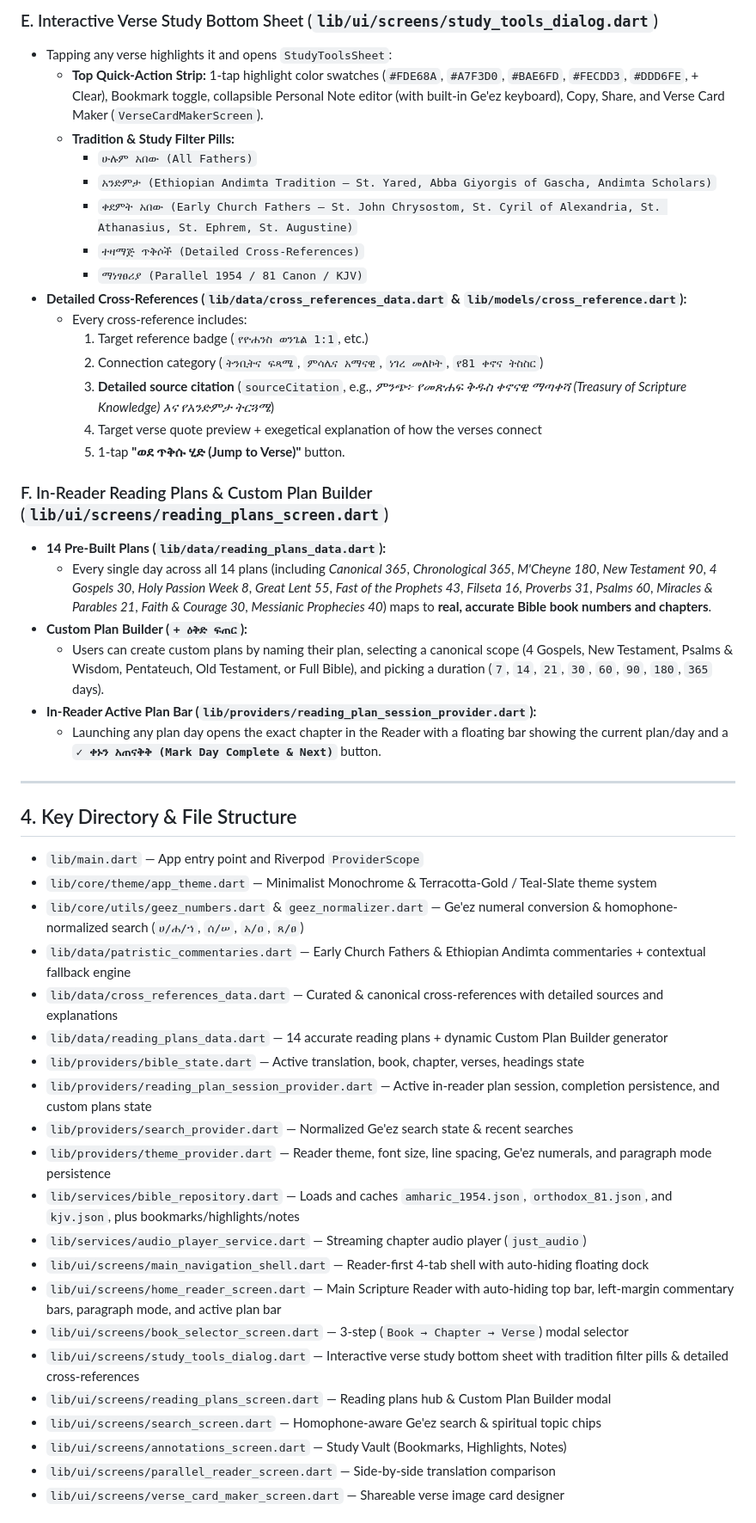
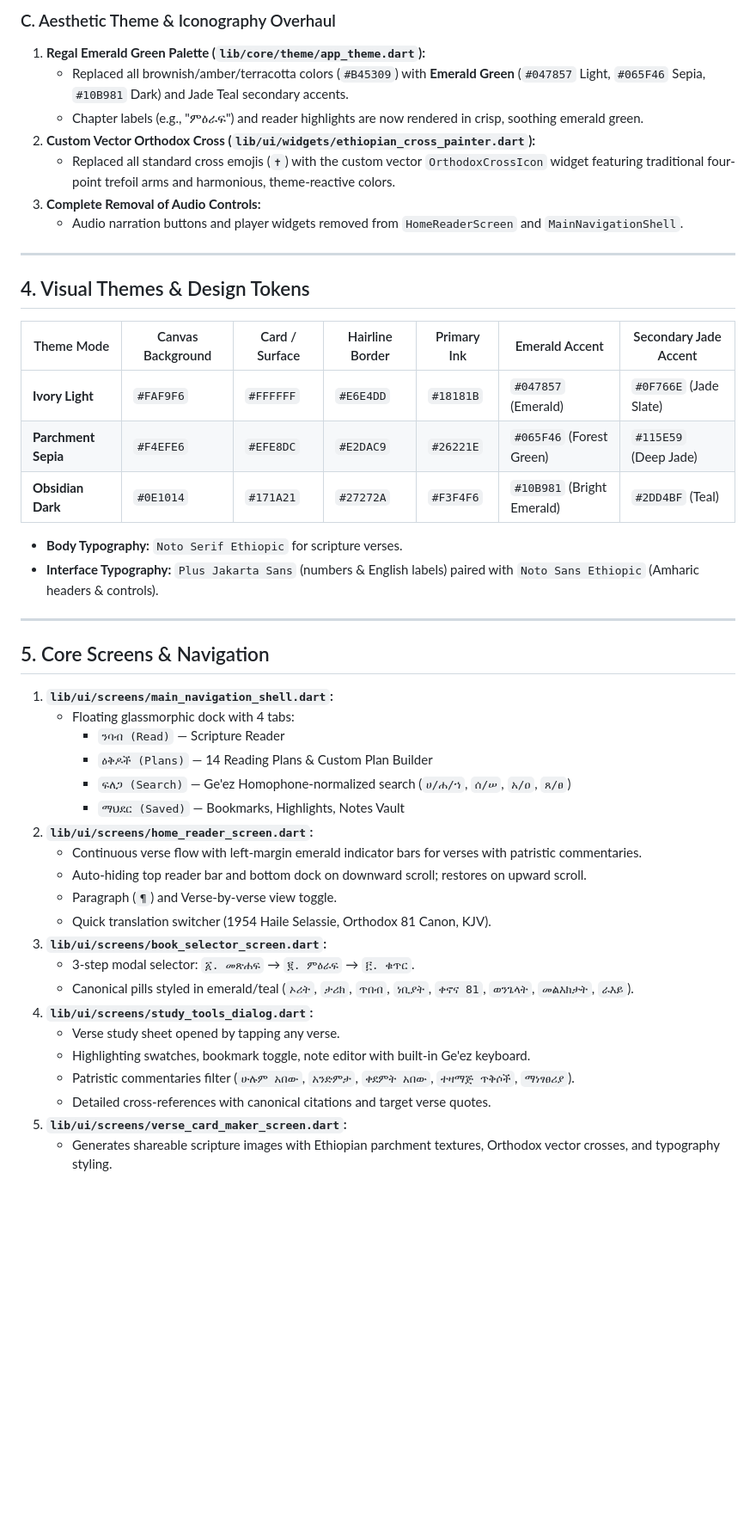
Before and after one commit to ela2712/holy_bible_amharic, a Markdown page: HANDOFF.md, the part around one of its changes. Shown at 86% size. GitHub-like rendering; blank space fills up the shorter version.

Commit message:
Handoff 2

```diff
--- a/HANDOFF.md
+++ b/HANDOFF.md
@@ -56,49 +54,48 @@ We are building a modern, cross-platform (Android, iOS, Windows, macOS, Web) **A
-### E. Interactive Verse Study Bottom Sheet (`lib/ui/screens/study_tools_dialog.dart`)
-- Tapping any verse highlights it and opens `StudyToolsSheet`:
-  - **Top Quick-Action Strip:** 1-tap highlight color swatches (`#FDE68A`, `#A7F3D0`, `#BAE6FD`, `#FECDD3`, `#DDD6FE`, + Clear), Bookmark toggle, collapsible Personal Note editor (with built-in Ge'ez keyboard), Copy, Share, and Verse Card Maker (`VerseCardMakerScreen`).
-  - **Tradition & Study Filter Pills:**
-    - `ሁሉም አበው (All Fathers)`
-    - `አንድምታ (Ethiopian Andimta Tradition — St. Yared, Abba Giyorgis of Gascha, Andimta Scholars)`
-    - `ቀደምት አበው (Early Church Fathers — St. John Chrysostom, St. Cyril of Alexandria, St. Athanasius, St. Ephrem, St. Augustine)`
-    - `ተዛማጅ ጥቅሶች (Detailed Cross-References)`
-    - `ማነፃፀሪያ (Parallel 1954 / 81 Canon / KJV)`
-- **Detailed Cross-References (`lib/data/cross_references_data.dart` & `lib/models/cross_reference.dart`):**
-  - Every cross-reference includes:
-    1. Target reference badge (`የዮሐንስ ወንጌል 1:1`, etc.)
-    2. Connection category (`ትንቢትና ፍጻሜ`, `ምሳሌና አማናዊ`, `ነገረ መለኮት`, `የ81 ቀኖና ትስስር`)
-    3. **Detailed source citation** (`sourceCitation`, e.g., *ምንጭ፦ የመጽሐፍ ቅዱስ ቀኖናዊ ማጣቀሻ (Treasury of Scripture Knowledge) እና የአንድምታ ትርጓሜ*)
-    4. Target verse quote preview + exegetical explanation of how the verses connect
-    5. 1-tap **"ወደ ጥቅሱ ሂድ (Jump to Verse)"** button.
-
-### F. In-Reader Reading Plans & Custom Plan Builder (`lib/ui/screens/reading_plans_screen.dart`)
-- **14 Pre-Built Plans (`lib/data/reading_plans_data.dart`):**
-  - Every single day across all 14 plans (including *Canonical 365*, *Chronological 365*, *M'Cheyne 180*, *New Testament 90*, *4 Gospels 30*, *Holy Passion Week 8*, *Great Lent 55*, *Fast of the Prophets 43*, *Filseta 16*, *Proverbs 31*, *Psalms 60*, *Miracles & Parables 21*, *Faith & Courage 30*, *Messianic Prophecies 40*) maps to **real, accurate Bible book numbers and chapters**.
-- **Custom Plan Builder (`+ ዕቅድ ፍጠር`):**
-  - Users can create custom plans by naming their plan, selecting a canonical scope (4 Gospels, New Testament, Psalms & Wisdom, Pentateuch, Old Testament, or Full Bible), and picking a duration (`7`, `14`, `21`, `30`, `60`, `90`, `180`, `365` days).
-- **In-Reader Active Plan Bar (`lib/providers/reading_plan_session_provider.dart`):**
-  - Launching any plan day opens the exact chapter in the Reader with a floating bar showing the current plan/day and a **`✓ ቀኑን አጠናቅቅ (Mark Day Complete & Next)`** button.
+### C. Aesthetic Theme & Iconography Overhaul
+1. **Regal Emerald Green Palette (`lib/core/theme/app_theme.dart`):**
+   - Replaced all brownish/amber/terracotta colors (`#B45309`) with **Emerald Green** (`#047857` Light, `#065F46` Sepia, `#10B981` Dark) and Jade Teal secondary accents.
+   - Chapter labels (e.g., "ምዕራፍ") and reader highlights are now rendered in crisp, soothing emerald green.
+2. **Custom Vector Orthodox Cross (`lib/ui/widgets/ethiopian_cross_painter.dart`):**
+   - Replaced all standard cross emojis (`✝`) with the custom vector `OrthodoxCrossIcon` widget featuring traditional four-point trefoil arms and harmonious, theme-reactive colors.
+3. **Complete Removal of Audio Controls:**
+   - Audio narration buttons and player widgets removed from `HomeReaderScreen` and `MainNavigationShell`.
 
 ---
 
-## 4. Key Directory & File Structure
-- `lib/main.dart` — App entry point and Riverpod `ProviderScope`
-- `lib/core/theme/app_theme.dart` — Minimalist Monochrome & Terracotta-Gold / Teal-Slate theme system
-- `lib/core/utils/geez_numbers.dart` & `geez_normalizer.dart` — Ge'ez numeral conversion & homophone-normalized search (`ሀ/ሐ/ኀ`, `ሰ/ሠ`, `አ/ዐ`, `ጸ/ፀ`)
-- `lib/data/patristic_commentaries.dart` — Early Church Fathers & Ethiopian Andimta commentaries + contextual fallback engine
-- `lib/data/cross_references_data.dart` — Curated & canonical cross-references with detailed sources and explanations
-- `lib/data/reading_plans_data.dart` — 14 accurate reading plans + dynamic Custom Plan Builder generator
-- `lib/providers/bible_state.dart` — Active translation, book, chapter, verses, headings state
-- `lib/providers/reading_plan_session_provider.dart` — Active in-reader plan session, completion persistence, and custom plans state
-- `lib/providers/search_provider.dart` — Normalized Ge'ez search state & recent searches
-- `lib/providers/theme_provider.dart` — Reader theme, font size, line spacing, Ge'ez numerals, and paragraph mode persistence
-- `lib/services/bible_repository.dart` — Loads and caches `amharic_1954.json`, `orthodox_81.json`, and `kjv.json`, plus bookmarks/highlights/notes
-- `lib/services/audio_player_service.dart` — Streaming chapter audio player (`just_audio`)
-- `lib/ui/screens/main_navigation_shell.dart` — Reader-first 4-tab shell with auto-hiding floating dock
-- `lib/ui/screens/home_reader_screen.dart` — Main Scripture Reader with auto-hiding top bar, left-margin commentary bars, paragraph mode, and active plan bar
-- `lib/ui/screens/book_selector_screen.dart` — 3-step (`Book → Chapter → Verse`) modal selector
-- `lib/ui/screens/study_tools_dialog.dart` — Interactive verse study bottom sheet with tradition filter pills & detailed cross-references
-- `lib/ui/screens/reading_plans_screen.dart` — Reading plans hub & Custom Plan Builder modal
-- `lib/ui/screens/search_screen.dart` — Homophone-aware Ge'ez search & spiritual topic chips
-- `lib/ui/screens/annotations_screen.dart` — Study Vault (Bookmarks, Highlights, Notes)
-- `lib/ui/screens/parallel_reader_screen.dart` — Side-by-side translation comparison
-- `lib/ui/screens/verse_card_maker_screen.dart` — Shareable verse image card designer
+## 4. Visual Themes & Design Tokens
+
+| Theme Mode | Canvas Background | Card / Surface | Hairline Border | Primary Ink | Emerald Accent | Secondary Jade Accent |
+|---|---|---|---|---|---|---|
+| **Ivory Light** | `#FAF9F6` | `#FFFFFF` | `#E6E4DD` | `#18181B` | `#047857` (Emerald) | `#0F766E` (Jade Slate) |
+| **Parchment Sepia** | `#F4EFE6` | `#EFE8DC` | `#E2DAC9` | `#26221E` | `#065F46` (Forest Green) | `#115E59` (Deep Jade) |
+| **Obsidian Dark** | `#0E1014` | `#171A21` | `#27272A` | `#F3F4F6` | `#10B981` (Bright Emerald) | `#2DD4BF` (Teal) |
+
+- **Body Typography:** `Noto Serif Ethiopic` for scripture verses.
+- **Interface Typography:** `Plus Jakarta Sans` (numbers & English labels) paired with `Noto Sans Ethiopic` (Amharic headers & controls).
+
+---
+
+## 5. Core Screens & Navigation
+
+1. **`lib/ui/screens/main_navigation_shell.dart`:**
+   - Floating glassmorphic dock with 4 tabs:
+     - `ንባብ (Read)` — Scripture Reader
+     - `ዕቅዶች (Plans)` — 14 Reading Plans & Custom Plan Builder
+     - `ፍለጋ (Search)` — Ge'ez Homophone-normalized search (`ሀ/ሐ/ኀ`, `ሰ/ሠ`, `አ/ዐ`, `ጸ/ፀ`)
+     - `ማህደር (Saved)` — Bookmarks, Highlights, Notes Vault
+2. **`lib/ui/screens/home_reader_screen.dart`:**
+   - Continuous verse flow with left-margin emerald indicator bars for verses with patristic commentaries.
+   - Auto-hiding top reader bar and bottom dock on downward scroll; restores on upward scroll.
+   - Paragraph (`¶`) and Verse-by-verse view toggle.
+   - Quick translation switcher (1954 Haile Selassie, Orthodox 81 Canon, KJV).
+3. **`lib/ui/screens/book_selector_screen.dart`:**
+   - 3-step modal selector: `፩. መጽሐፍ` → `፪. ምዕራፍ` → `፫. ቁጥር`.
+   - Canonical pills styled in emerald/teal (`ኦሪት`, `ታሪክ`, `ጥበብ`, `ነቢያት`, `ቀኖና 81`, `ወንጌላት`, `መልእክታት`, `ራእይ`).
+4. **`lib/ui/screens/study_tools_dialog.dart`:**
+   - Verse study sheet opened by tapping any verse.
+   - Highlighting swatches, bookmark toggle, note editor with built-in Ge'ez keyboard.
+   - Patristic commentaries filter (`ሁሉም አበው`, `አንድምታ`, `ቀደምት አበው`, `ተዛማጅ ጥቅሶች`, `ማነፃፀሪያ`).
+   - Detailed cross-references with canonical citations and target verse quotes.
+5. **`lib/ui/screens/verse_card_maker_screen.dart`:**
+   - Generates shareable scripture images with Ethiopian parchment textures, Orthodox vector crosses, and typography styling.
+
```
Also changed, not shown: other parts of HANDOFF.md (+95 -41 lines).
